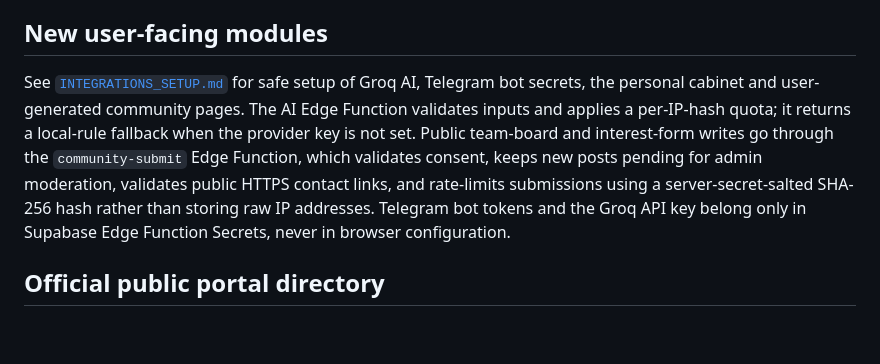
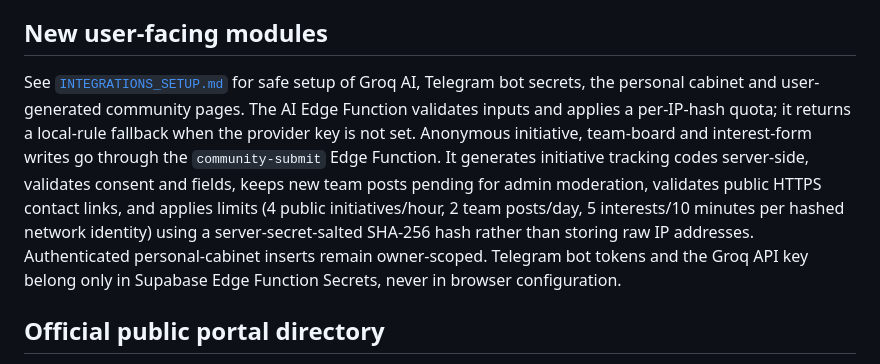
Before and after one commit to javohirbek12122-svg/yoshlar-ishi, a Markdown page: README.md, the part around the change. GitHub-like rendering; blank space fills up the shorter version.

Commit message:
Document rate-limited public initiative submissions

```diff
--- a/README.md
+++ b/README.md
@@ -24,7 +24,7 @@ Yoshlar-Ishi is an independent Uzbek-language platform for youth initiatives, pa
 - Mobile-friendly formal public-service layout with an explicit independent-platform disclaimer
 
 ## New user-facing modules
-See [`INTEGRATIONS_SETUP.md`](./INTEGRATIONS_SETUP.md) for safe setup of Groq AI, Telegram bot secrets, the personal cabinet and user-generated community pages. The AI Edge Function validates inputs and applies a per-IP-hash quota; it returns a local-rule fallback when the provider key is not set. Public team-board and interest-form writes go through the `community-submit` Edge Function, which validates consent, keeps new posts pending for admin moderation, validates public HTTPS contact links, and rate-limits submissions using a server-secret-salted SHA-256 hash rather than storing raw IP addresses. Telegram bot tokens and the Groq API key belong only in Supabase Edge Function Secrets, never in browser configuration.
+See [`INTEGRATIONS_SETUP.md`](./INTEGRATIONS_SETUP.md) for safe setup of Groq AI, Telegram bot secrets, the personal cabinet and user-generated community pages. The AI Edge Function validates inputs and applies a per-IP-hash quota; it returns a local-rule fallback when the provider key is not set. Anonymous initiative, team-board and interest-form writes go through the `community-submit` Edge Function. It generates initiative tracking codes server-side, validates consent and fields, keeps new team posts pending for admin moderation, validates public HTTPS contact links, and applies limits (4 public initiatives/hour, 2 team posts/day, 5 interests/10 minutes per hashed network identity) using a server-secret-salted SHA-256 hash rather than storing raw IP addresses. Authenticated personal-cabinet inserts remain owner-scoped. Telegram bot tokens and the Groq API key belong only in Supabase Edge Function Secrets, never in browser configuration.
 
 ## Official public portal directory
 
```
